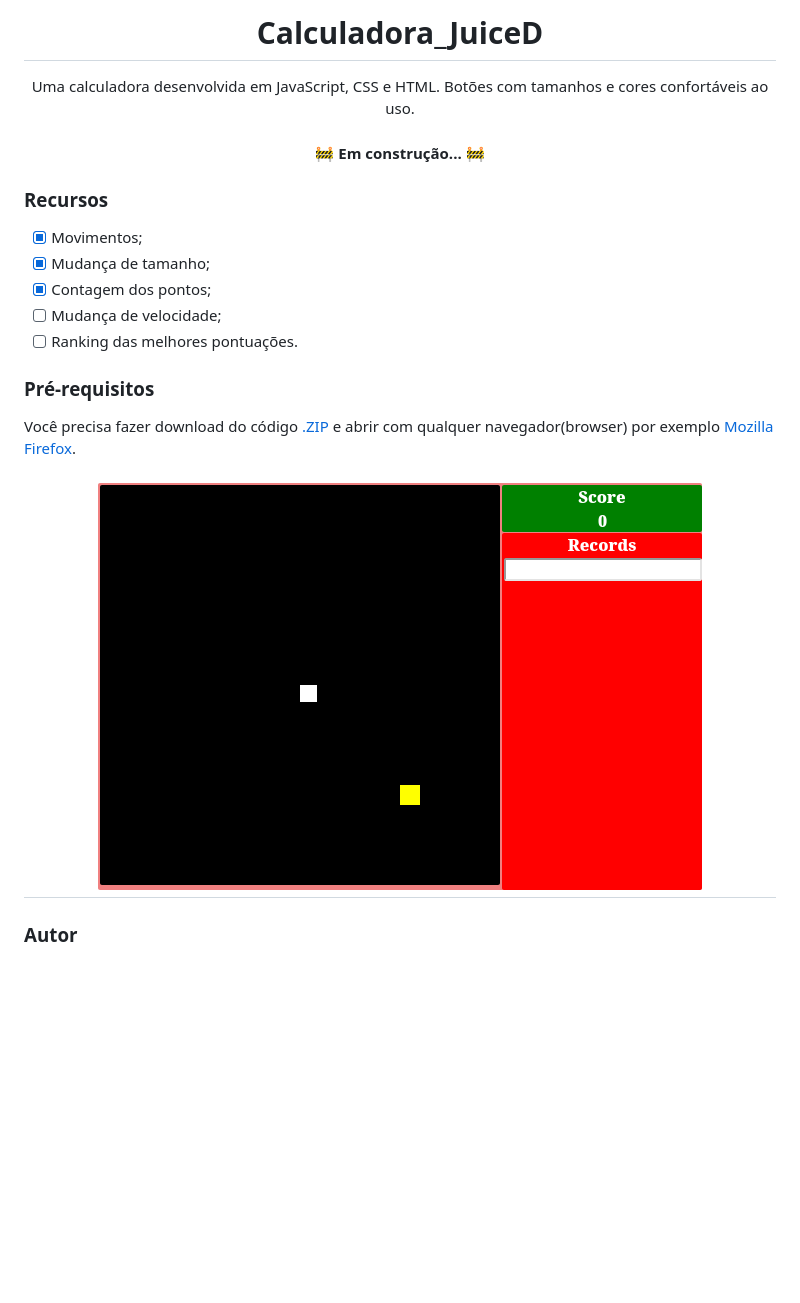
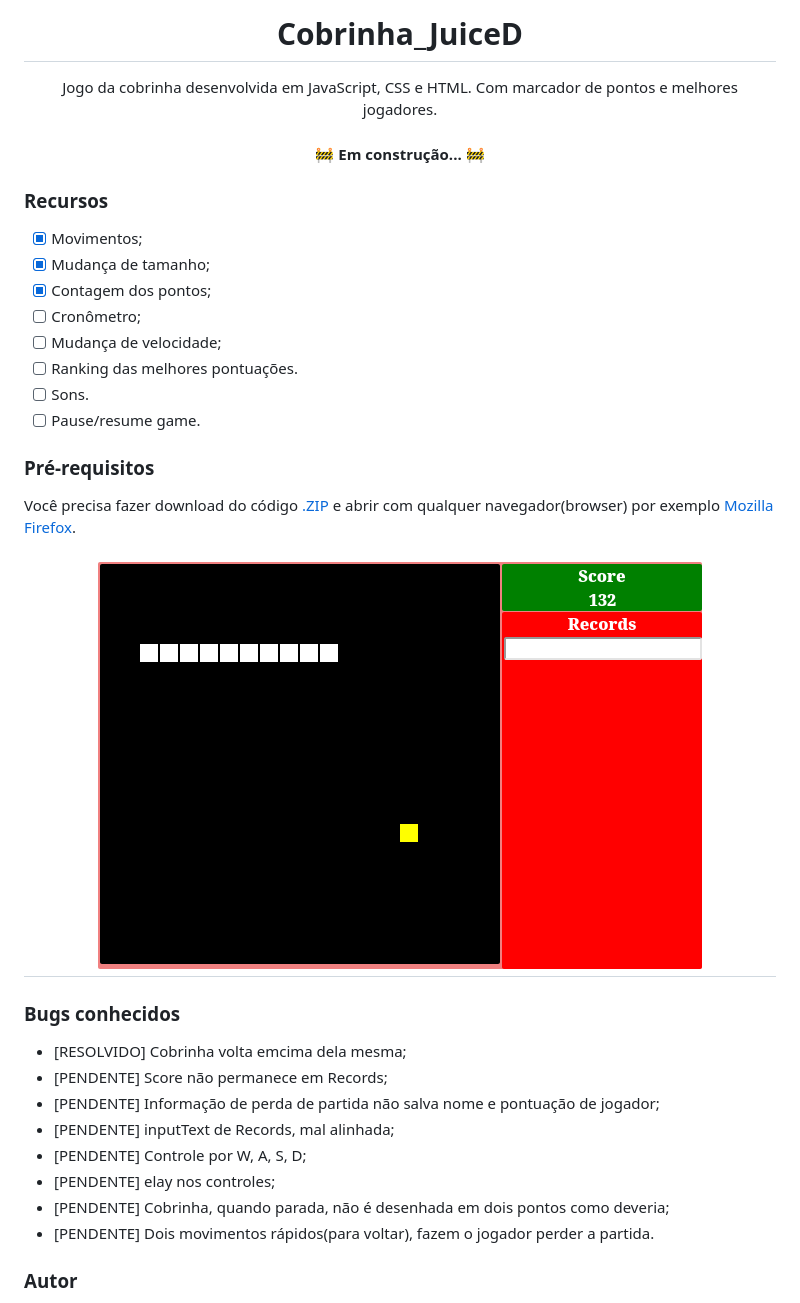
Before and after one commit to robinsonmourao/SnakeGame_JavaScript, a Markdown page: README.md, the part around the change. Rendered like a GitHub page; pictures changed too: snake print.png; blank space fills up the shorter version.

```diff
--- a/README.md
+++ b/README.md
@@ -1,6 +1,6 @@
-<h1 align="center">Calculadora_JuiceD</h1>
+<h1 align="center">Cobrinha_JuiceD</h1>
 
-<p align="center">Uma calculadora desenvolvida em JavaScript, CSS e HTML. Botões com tamanhos e cores confortáveis ao uso.</p>
+<p align="center">Jogo da cobrinha desenvolvida em JavaScript, CSS e HTML. Com marcador de pontos e melhores jogadores.</p>
 
 <h4 align="center">
 	🚧  Em construção...  🚧
@@ -10,8 +10,11 @@
 - [x] Movimentos;
 - [x] Mudança de tamanho;
 - [x] Contagem dos pontos;
+- [ ] Cronômetro;
 - [ ] Mudança de velocidade;
 - [ ] Ranking das melhores pontuações.
+- [ ] Sons.
+- [ ] Pause/resume game.
 
 ### Pré-requisitos
 
@@ -21,6 +24,17 @@ Você precisa fazer download do código [.ZIP](https://github.com/robinsonmourao
   <img alt="Snake Game JuiceD" src="./snake print.png" />
 </h1>
 
+### Bugs conhecidos
+
+- [RESOLVIDO] Cobrinha volta emcima dela mesma;
+- [PENDENTE] Score não permanece em Records;
+- [PENDENTE] Informação de perda de partida não salva nome e pontuação de jogador;
+- [PENDENTE] inputText de Records, mal alinhada;
+- [PENDENTE] Controle por W, A, S, D;
+- [PENDENTE] elay nos controles;
+- [PENDENTE] Cobrinha, quando parada, não é desenhada em dois pontos como deveria;
+- [PENDENTE] Dois movimentos rápidos(para voltar), fazem o jogador perder a partida.
+
 ### Autor
 
 <img src="https://avatars.githubusercontent.com/u/49078615?s=400&u=83967b35f8d7a3216118751e37824359e85c2fc9&v=4.png" />
```
Also changed, not shown: 2 other files.
